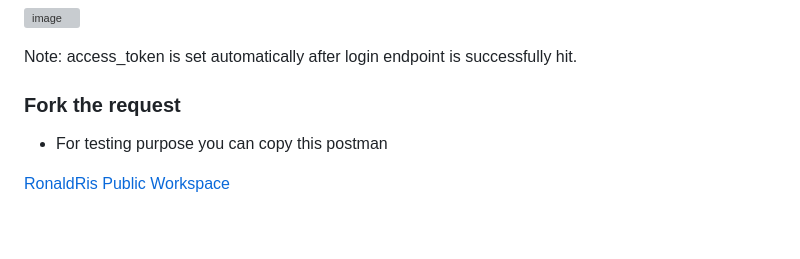
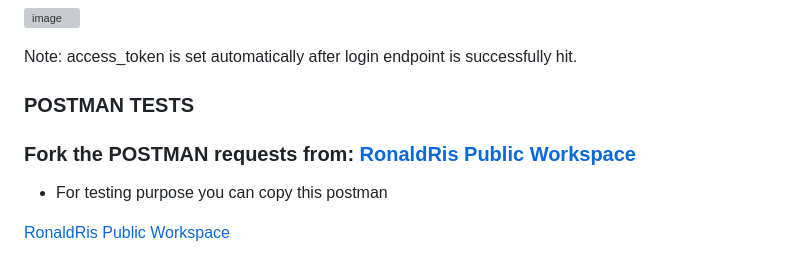
Before and after one commit to ronaldris21/Nerdery-Ecommerce-Backend-Nestjs, a Markdown page: README.md, the part around the change printed below. Drawn GitHub-style; blank space fills up the shorter version; grey boxes are pictures that could not be loaded.

```diff
--- a/README.md
+++ b/README.md
@@ -97,7 +98,8 @@ Variables used:
 
 Note: access_token is set automatically after login endpoint is successfully hit.
 
-### Fork the request
+### POSTMAN TESTS
+### Fork the POSTMAN requests from: [RonaldRis Public Workspace](https://www.postman.com/lively-meadow-246836/ronaldris-public-workspace)
 
 - For testing purpose you can copy this postman
 
```
Also changed, not shown: other parts of README.md (+2 -1 lines).
